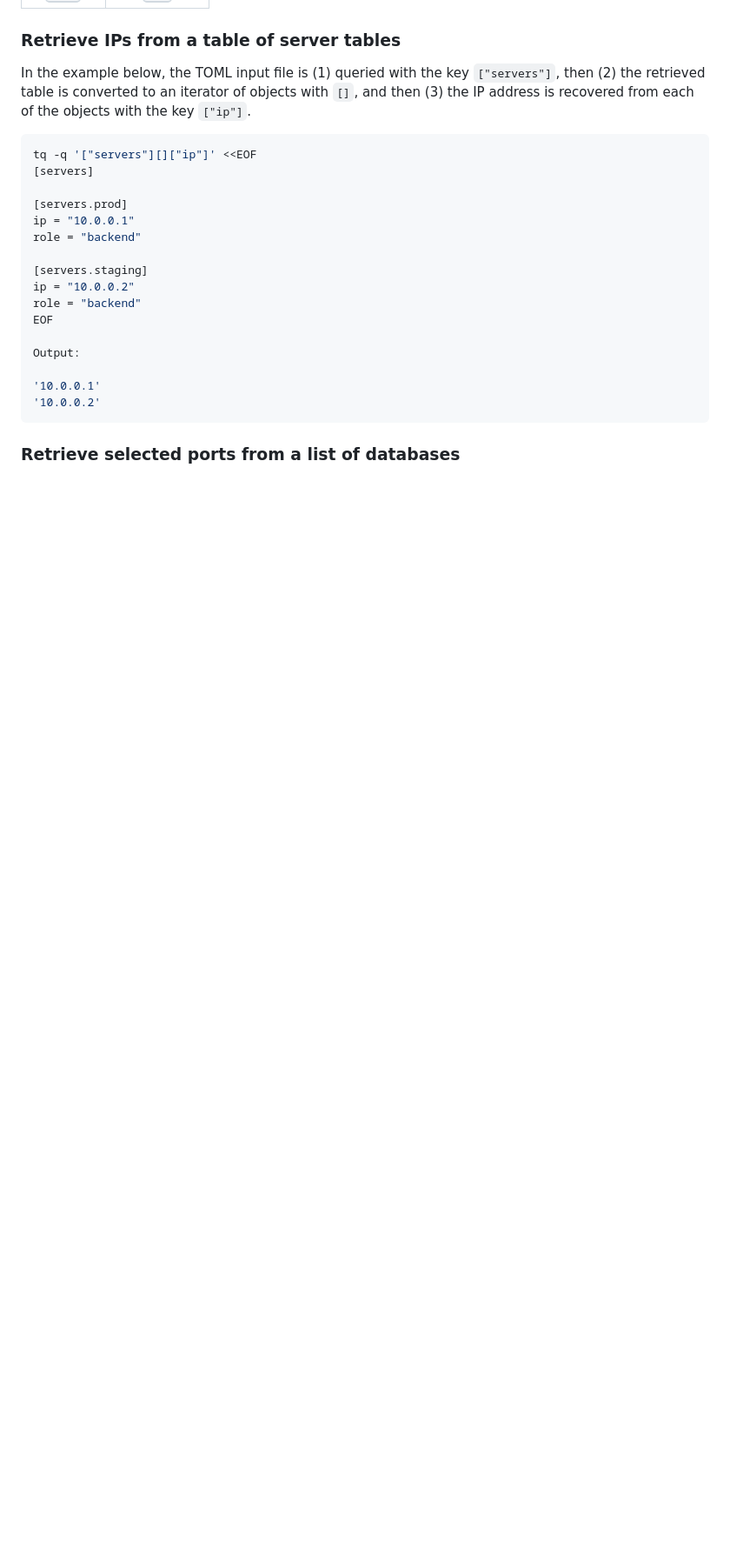
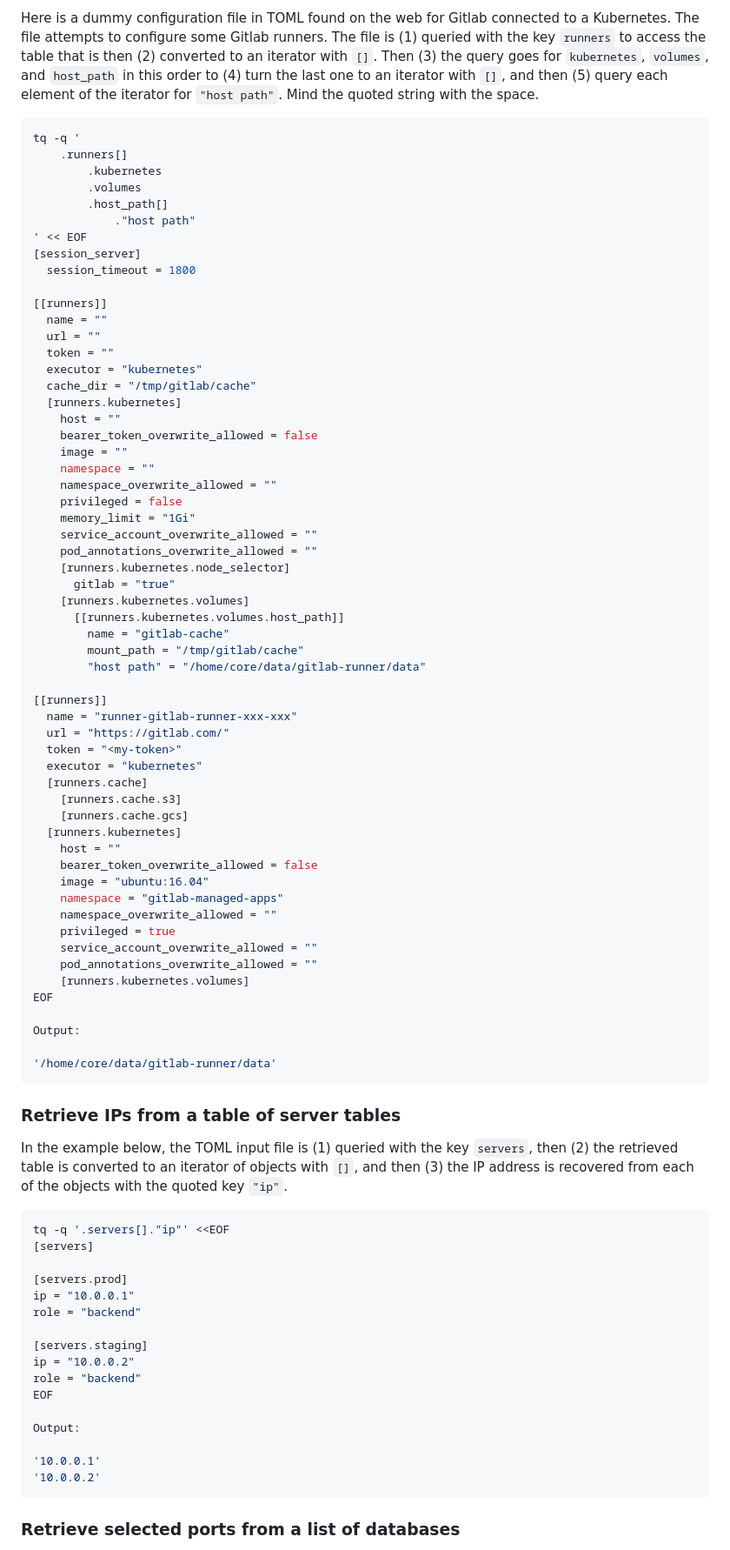
Before and after one commit to mdm-code/tq, a Markdown page: README.md, the part around one of its changes. Shown at 87% size. Rendered like a GitHub page; blank space fills up the shorter version.

Commit message:
Documented changes introducted to Tq in README

````diff
--- a/README.md
+++ b/README.md
@@ -74,14 +109,82 @@ examples to get you going on how to use `tq` in your workflow.
+Here is a dummy configuration file in TOML found on the web for Gitlab
+connected to a Kubernetes. The file attempts to configure some Gitlab runners.
+The file is (1) queried with the key `runners` to access the table that is then
+(2) converted to an iterator with `[]`. Then (3) the query goes for
+`kubernetes`, `volumes`, and `host_path` in this order to (4) turn the last one
+to an iterator with `[]`, and then (5) query each element of the iterator for
+`"host path"`. Mind the quoted string with the space.
+
+
+```sh
+tq -q '
+    .runners[]
+        .kubernetes
+        .volumes
+        .host_path[]
+            ."host path"
+' << EOF
+[session_server]
+  session_timeout = 1800
+
+[[runners]]
+  name = ""
+  url = ""
+  token = ""
+  executor = "kubernetes"
+  cache_dir = "/tmp/gitlab/cache"
+  [runners.kubernetes]
+    host = ""
+    bearer_token_overwrite_allowed = false
+    image = ""
+    namespace = ""
+    namespace_overwrite_allowed = ""
+    privileged = false
+    memory_limit = "1Gi"
+    service_account_overwrite_allowed = ""
+    pod_annotations_overwrite_allowed = ""
+    [runners.kubernetes.node_selector]
+      gitlab = "true"
+    [runners.kubernetes.volumes]
+      [[runners.kubernetes.volumes.host_path]]
+        name = "gitlab-cache"
+        mount_path = "/tmp/gitlab/cache"
+        "host path" = "/home/core/data/gitlab-runner/data"
+
+[[runners]]
+  name = "runner-gitlab-runner-xxx-xxx"
+  url = "https://gitlab.com/"
+  token = "<my-token>"
+  executor = "kubernetes"
+  [runners.cache]
+    [runners.cache.s3]
+    [runners.cache.gcs]
+  [runners.kubernetes]
+    host = ""
+    bearer_token_overwrite_allowed = false
+    image = "ubuntu:16.04"
+    namespace = "gitlab-managed-apps"
+    namespace_overwrite_allowed = ""
+    privileged = true
+    service_account_overwrite_allowed = ""
+    pod_annotations_overwrite_allowed = ""
+    [runners.kubernetes.volumes]
+EOF
+
+Output:
+
+'/home/core/data/gitlab-runner/data'
+```
 
 
 ### Retrieve IPs from a table of server tables
 
 In the example below, the TOML input file is (1) queried with the key
-`["servers"]`, then (2) the retrieved table is converted to an iterator of
-objects with `[]`, and then (3) the IP address is recovered from each of the
-objects with the key `["ip"]`.
+`servers`, then (2) the retrieved table is converted to an iterator of objects
+with `[]`, and then (3) the IP address is recovered from each of the objects
+with the quoted key `"ip"`.
 
 ```sh
-tq -q '["servers"][]["ip"]' <<EOF
+tq -q '.servers[]."ip"' <<EOF
 [servers]
 
 [servers.prod]
````
Also changed, not shown: other parts of README.md (+48 -12 lines).
